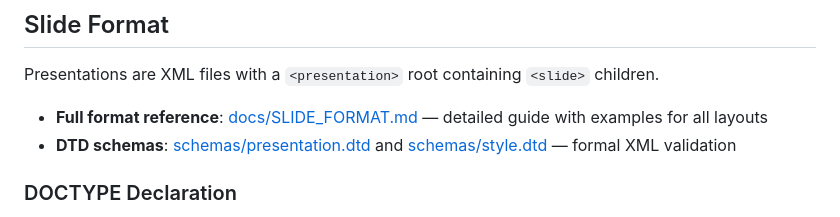
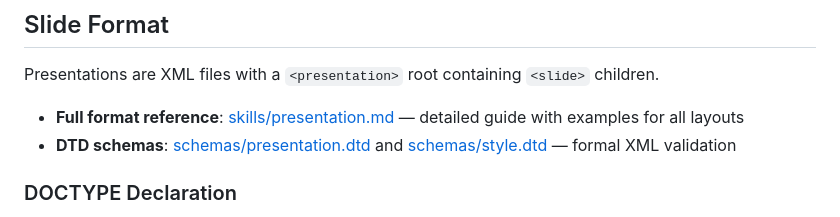
Before and after one commit to corepunch/presenter, a Markdown page: README.md, the part around one of its changes. Rendered like a GitHub page.

```diff
--- a/README.md
+++ b/README.md
@@ -102,7 +102,7 @@ agent generate-sprint-demo --output=scenes/sprint23.xml
 
 Presentations are XML files with a `<presentation>` root containing `<slide>` children.
 
-- **Full format reference**: [docs/SLIDE_FORMAT.md](https://corepunch.github.io/presenter/docs/SLIDE_FORMAT.html) — detailed guide with examples for all layouts
+- **Full format reference**: [skills/presentation.md](https://corepunch.github.io/presenter/skills/presentation.md) — detailed guide with examples for all layouts
 - **DTD schemas**: [schemas/presentation.dtd](https://corepunch.github.io/presenter/schemas/presentation.dtd) and [schemas/style.dtd](https://corepunch.github.io/presenter/schemas/style.dtd) — formal XML validation
 
 ### DOCTYPE Declaration
```
Also changed, not shown: other parts of README.md (+1 -1 lines), AGENTS.md (+1 -1 lines), skills/presentation.md (renamed from docs/SLIDE_FORMAT.md, +3 -0 lines).
